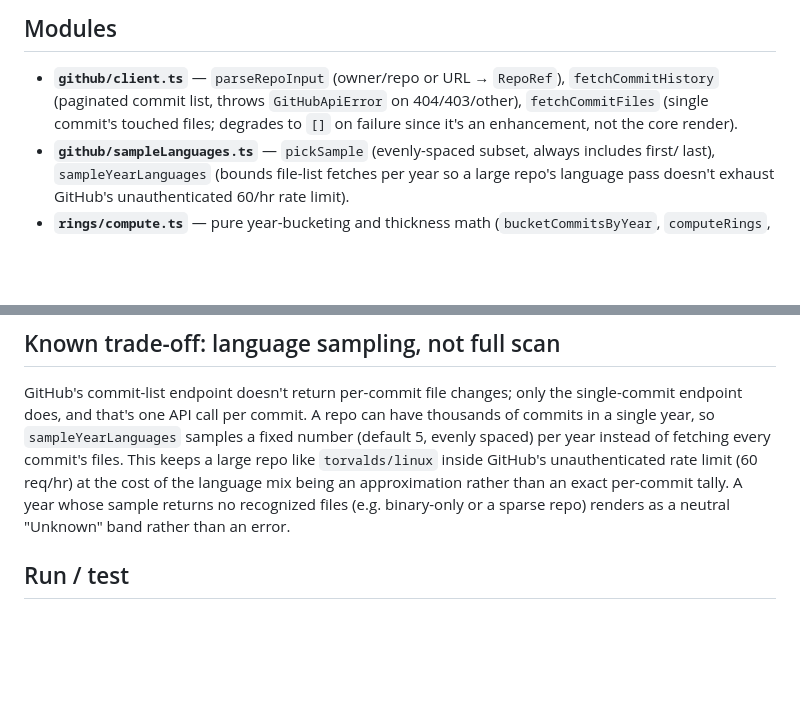
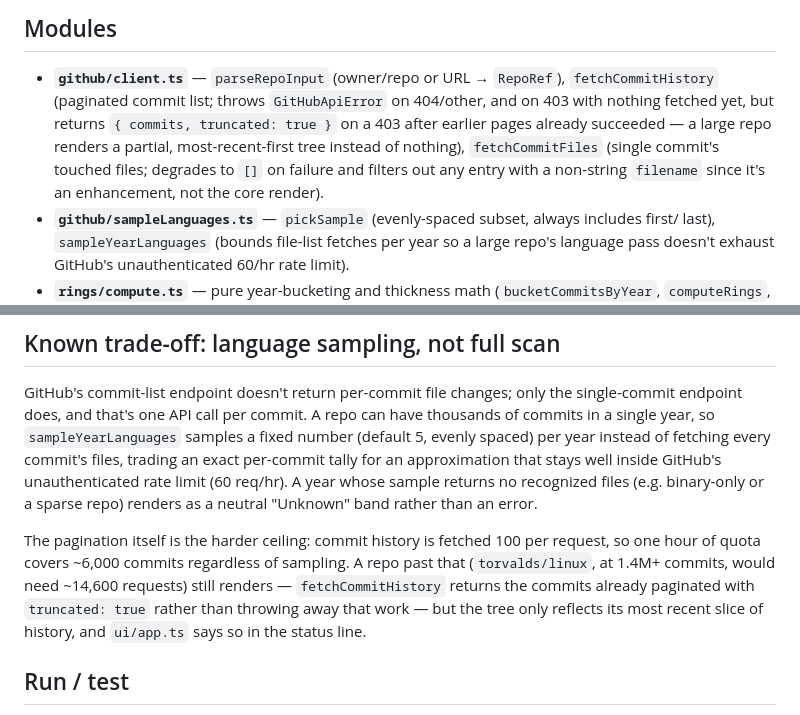
Before and after one commit to ctkrug/ringwood, a Markdown page: docs/ARCHITECTURE.md, 2 parts joined by grey strips. GitHub-like rendering; blank space fills up the shorter version.

Commit message:
docs(architecture): document the partial-tree and filename-filter fixes

```diff
--- a/docs/ARCHITECTURE.md
+++ b/docs/ARCHITECTURE.md
@@ -46,9 +46,11 @@ fetch.
 ## Modules
 
 - **`github/client.ts`** — `parseRepoInput` (owner/repo or URL → `RepoRef`), `fetchCommitHistory`
-  (paginated commit list, throws `GitHubApiError` on 404/403/other), `fetchCommitFiles`
-  (single commit's touched files; degrades to `[]` on failure since it's an enhancement, not
-  the core render).
+  (paginated commit list; throws `GitHubApiError` on 404/other, and on 403 with nothing fetched
+  yet, but returns `{ commits, truncated: true }` on a 403 after earlier pages already
+  succeeded — a large repo renders a partial, most-recent-first tree instead of nothing),
+  `fetchCommitFiles` (single commit's touched files; degrades to `[]` on failure and filters out
+  any entry with a non-string `filename` since it's an enhancement, not the core render).
 - **`github/sampleLanguages.ts`** — `pickSample` (evenly-spaced subset, always includes first/
   last), `sampleYearLanguages` (bounds file-list fetches per year so a large repo's language
   pass doesn't exhaust GitHub's unauthenticated 60/hr rate limit).
@@ -102,11 +104,16 @@ fetch.
 GitHub's commit-list endpoint doesn't return per-commit file changes; only the single-commit
 endpoint does, and that's one API call per commit. A repo can have thousands of commits in a
 single year, so `sampleYearLanguages` samples a fixed number (default 5, evenly spaced) per
-year instead of fetching every commit's files. This keeps a large repo like `torvalds/linux`
-inside GitHub's unauthenticated rate limit (60 req/hr) at the cost of the language mix being
-an approximation rather than an exact per-commit tally. A year whose sample returns no
-recognized files (e.g. binary-only or a sparse repo) renders as a neutral "Unknown" band
-rather than an error.
+year instead of fetching every commit's files, trading an exact per-commit tally for an
+approximation that stays well inside GitHub's unauthenticated rate limit (60 req/hr). A year
+whose sample returns no recognized files (e.g. binary-only or a sparse repo) renders as a
+neutral "Unknown" band rather than an error.
+
+The pagination itself is the harder ceiling: commit history is fetched 100 per request, so one
+hour of quota covers ~6,000 commits regardless of sampling. A repo past that (`torvalds/linux`,
+at 1.4M+ commits, would need ~14,600 requests) still renders — `fetchCommitHistory` returns the
+commits already paginated with `truncated: true` rather than throwing away that work — but the
+tree only reflects its most recent slice of history, and `ui/app.ts` says so in the status line.
 
 ## Run / test
 
```
